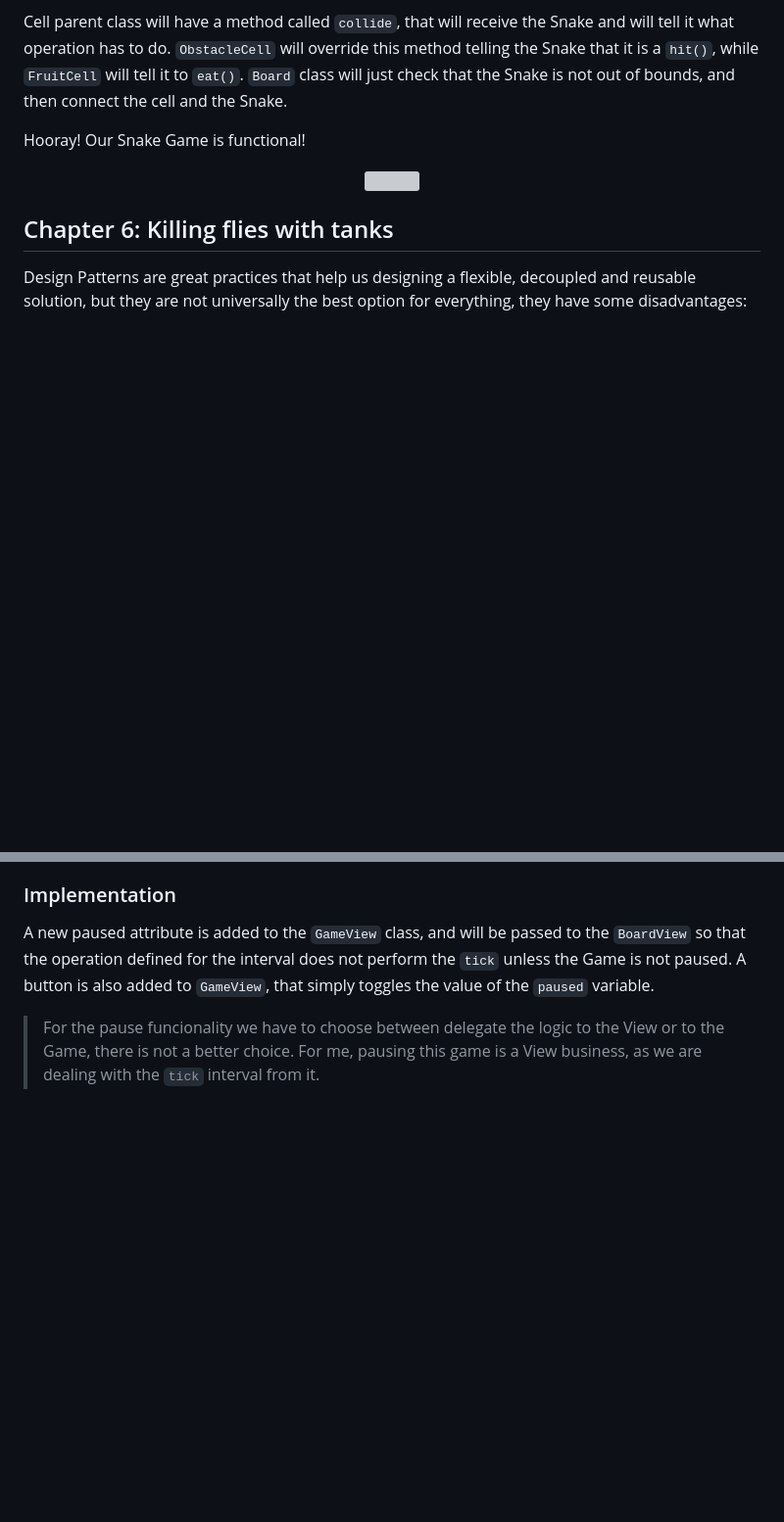
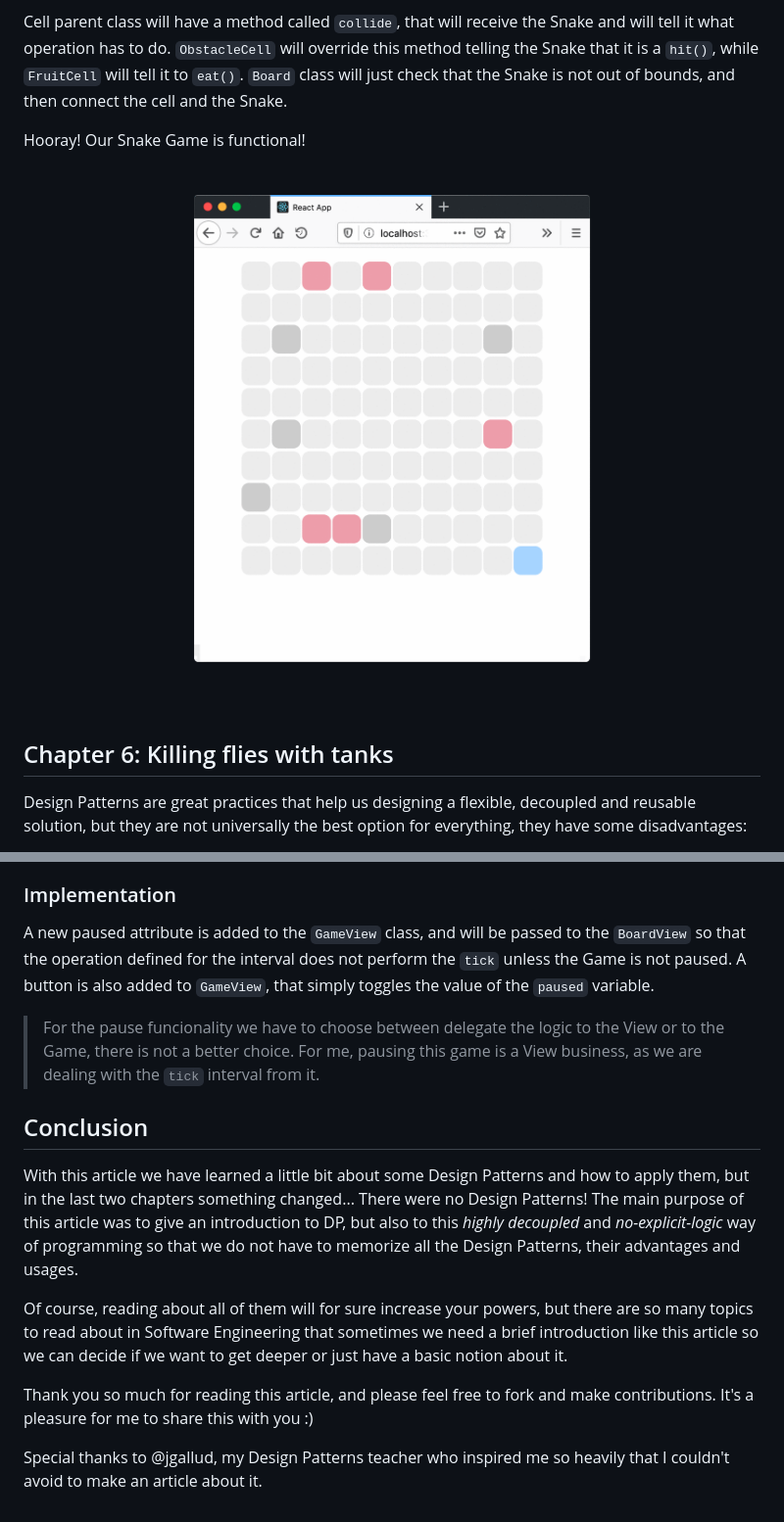
Before and after one commit to baez97/design-patterns-snake, a Markdown page: README.md, 2 parts joined by grey strips. Shown at 98% size. GitHub-like rendering; blank space fills up the shorter version; grey boxes are pictures that could not be loaded.

```diff
--- a/README.md
+++ b/README.md
@@ -233,7 +243,7 @@ Cell parent class will have a method called `collide`, that will receive the Sna
 Hooray! Our Snake Game is functional!
 
 <p align="center">
-  <img src="https://github.com/baez97/design-patterns-snake/blob/master/images/8-Prototype.png"/>
+  <img src="https://github.com/baez97/design-patterns-snake/blob/master/images/8-Prototype.gif"/>
 </p>
 
 ## Chapter 6: Killing flies with tanks
@@ -254,3 +264,12 @@ We are creating 3 classes, distributing the logic of a functionality in two part
 A new paused attribute is added to the `GameView` class, and will be passed to the `BoardView` so that the operation defined for the interval does not perform the `tick` unless the Game is not paused. A button is also added to `GameView`, that simply toggles the value of the `paused` variable.
 
 > For the pause funcionality we have to choose between delegate the logic to the View or to the Game, there is not a better choice. For me, pausing this game is a View business, as we are dealing with the `tick` interval from it.
+
+## Conclusion
+With this article we have learned a little bit about some Design Patterns and how to apply them, but in the last two chapters something changed... There were no Design Patterns! The main purpose of this article was to give an introduction to DP, but also to this _highly decoupled_ and _no-explicit-logic_ way of programming so that we do not have to memorize all the Design Patterns, their advantages and usages.
+
+Of course, reading about all of them will for sure increase your powers, but there are so many topics to read about in Software Engineering that sometimes we need a brief introduction like this article so we can decide if we want to get deeper or just have a basic notion about it.
+
+Thank you so much for reading this article, and please feel free to fork and make contributions. It's a pleasure for me to share this with you :)
+
+Special thanks to @jgallud, my Design Patterns teacher who inspired me so heavily that I couldn't avoid to make an article about it.
```
Also changed, not shown: other parts of README.md (+12 -2 lines), images/2-Mediator.png.
